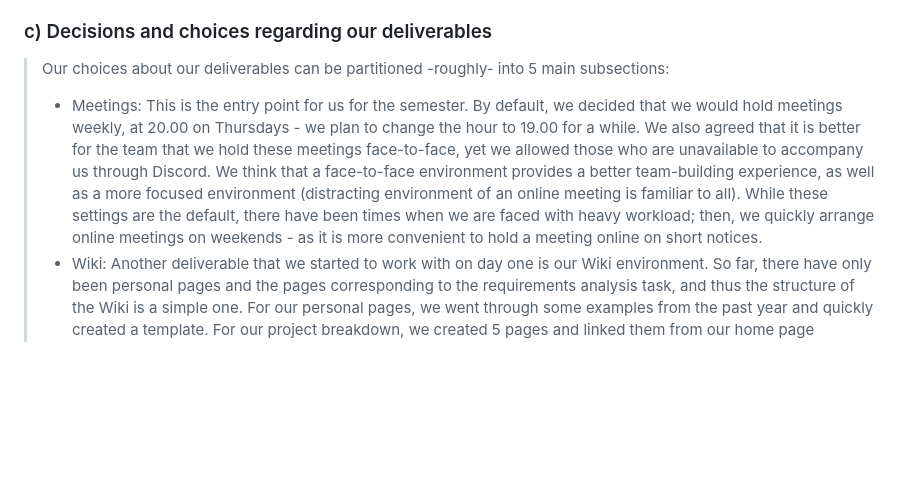
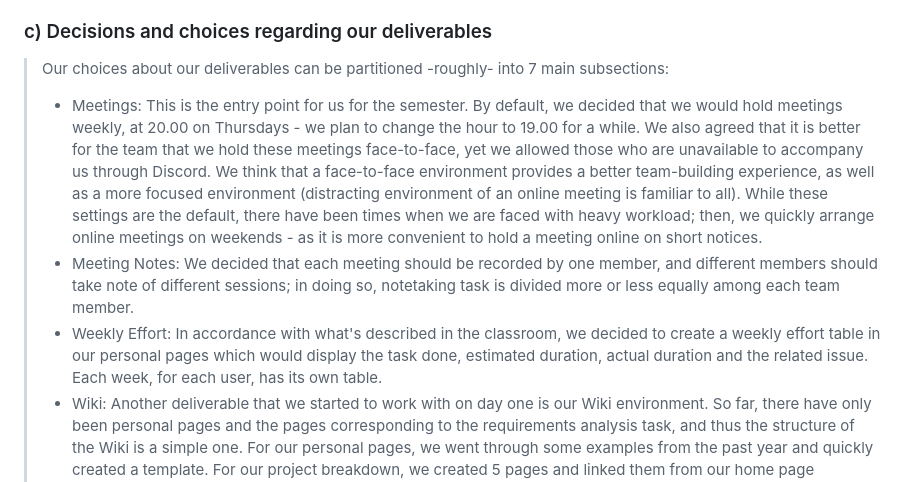
Before and after one commit to bounswe/bounswe2024group9, a Markdown page: milestone1-files/milestone1.md, the part around the change. GitHub-like rendering; blank space fills up the shorter version.

Commit message:
Update milestone1.md
Added two subsections

```diff
--- a/milestone1-files/milestone1.md
+++ b/milestone1-files/milestone1.md
@@ -5,8 +5,10 @@
 >  To summarize our overall work from the beginning of this semester, we shall mention that many hours of these five weeks were spent on writing, updating, and correcting our Wiki pages, paying attention to formats of our issues, designing the overal Github and Wiki environment we work in, and definitely discussing all of the mentioned topics in our regular meetings as a well functioning team. From our artifacts whose links will be provided throughout our report, we believe our working environment is more than ready to welcome our actual project. We decided to make a web page and a mobile app called BuRota which would allow users to search for information about touristic, historical, and cultural sites in Istanbul, as well as route recommendations and experiences. Users will also be able to create their own profiles and share their own experiences. Our current status may be descibed as the doorstep of the implementation, as we have thoroughly talked about the requirements of our project, the general design, user experience examples, and our own expectations of the project. With support from the teaching staff, we are more than ready and excited to plan the next steps and the realization of our idea.
 
 ### c) Decisions and choices regarding our deliverables
-> Our choices about our deliverables can be partitioned -roughly- into 5 main subsections:
+> Our choices about our deliverables can be partitioned -roughly- into 7 main subsections:
 >   - Meetings: This is the entry point for us for the semester. By default, we decided that we would hold meetings weekly, at 20.00 on Thursdays - we plan to change the hour to 19.00 for a while. We also agreed that it is better for the team that we hold these meetings face-to-face, yet we allowed those who are unavailable to accompany us through Discord. We think that a face-to-face environment provides a better team-building experience, as well as a more focused environment (distracting environment of an online meeting is familiar to all). While these settings are the default, there have been times when we are faced with heavy workload; then, we quickly arrange online meetings on weekends - as it is more convenient to hold a meeting online on short notices.
+>   - Meeting Notes: We decided that each meeting should be recorded by one member, and different members should take note of different sessions; in doing so, notetaking task is divided more or less equally among each team member.
+>   - Weekly Effort: In accordance with what's described in the classroom, we decided to create a weekly effort table in our personal pages which would display the task done, estimated duration, actual duration and the related issue. Each week, for each user, has its own table.
 >   - Wiki: Another deliverable that we started to work with on day one is our Wiki environment. So far, there have only been personal pages and the pages corresponding to the requirements analysis task, and thus the structure of the Wiki is a simple one. For our personal pages, we went through some examples from the past year and quickly created a template. For our project breakdown, we created 5 pages and linked them from our home page (mockups, requirements, scenarios, elicitation questions, and glossary). Since there isn't a diverse array of subsets of information on our Wiki, we did not discuss any detailed structure yet.
 >   - Issues: Issues are how we keep track of tasks we partitioned. As within the guidelines of the classroom, we created a template for issues too. An issue template helps us with proper task/progress/problem documentation and easy formatting that all of us can adhere to. You can find the issue template on github [here](https://github.com/bounswe/bounswe2024group9/blob/main/.github/ISSUE_TEMPLATE/custom-issue-template.md). We also created many distinct labels to help classify the issues. Finally, we decided how to open, manage and close tasks; in accordance with the template, we would provide an -at least brief- description of the issue with a deadline, add comments whenever progress is made, and not close without comments.
 >   - Task Partitioning: We had different decisions for partitioning tasks so far. Mostly, we assign tasks to subgroups so that one technical class of a task is seen through beginning to the end by a subgroup (for instance, a subgroup handles requirements analysis while another handles mockups). We were informed that this is not the correct approach and each such class of task should be handled by every subgroup, so we decided to divide tasks based on classes related to the project (for instance, a subgroup handles requirements analysis and mockups for login mechanics while other does for user feed).
```
